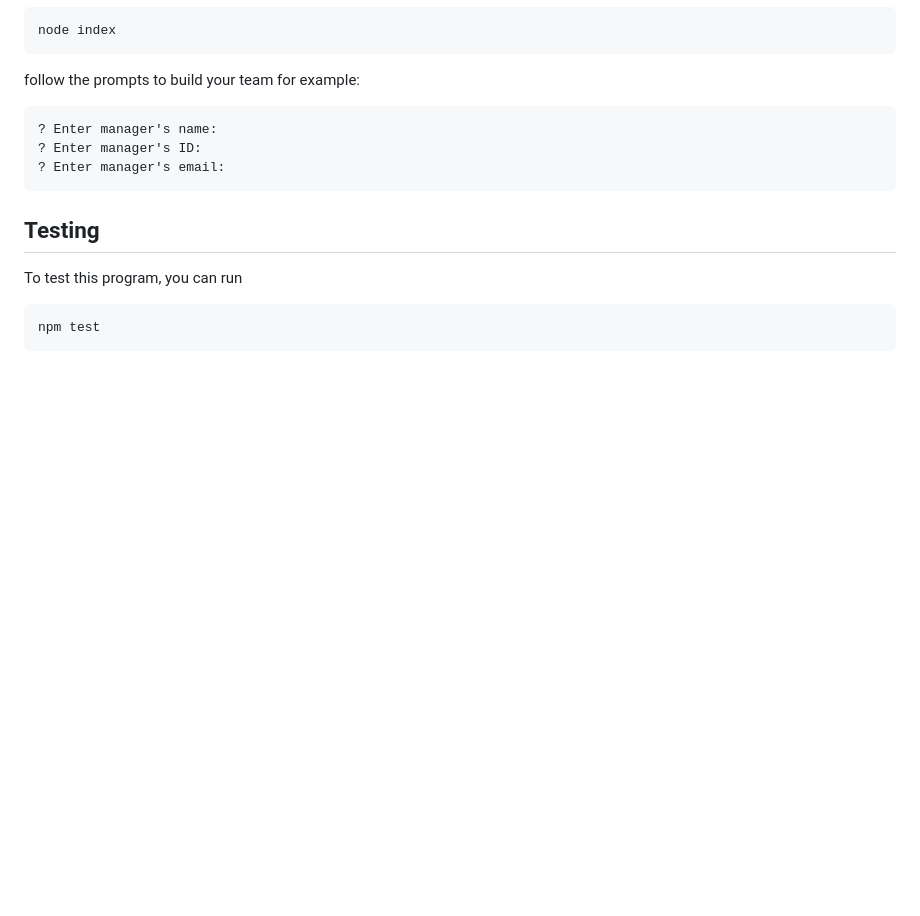
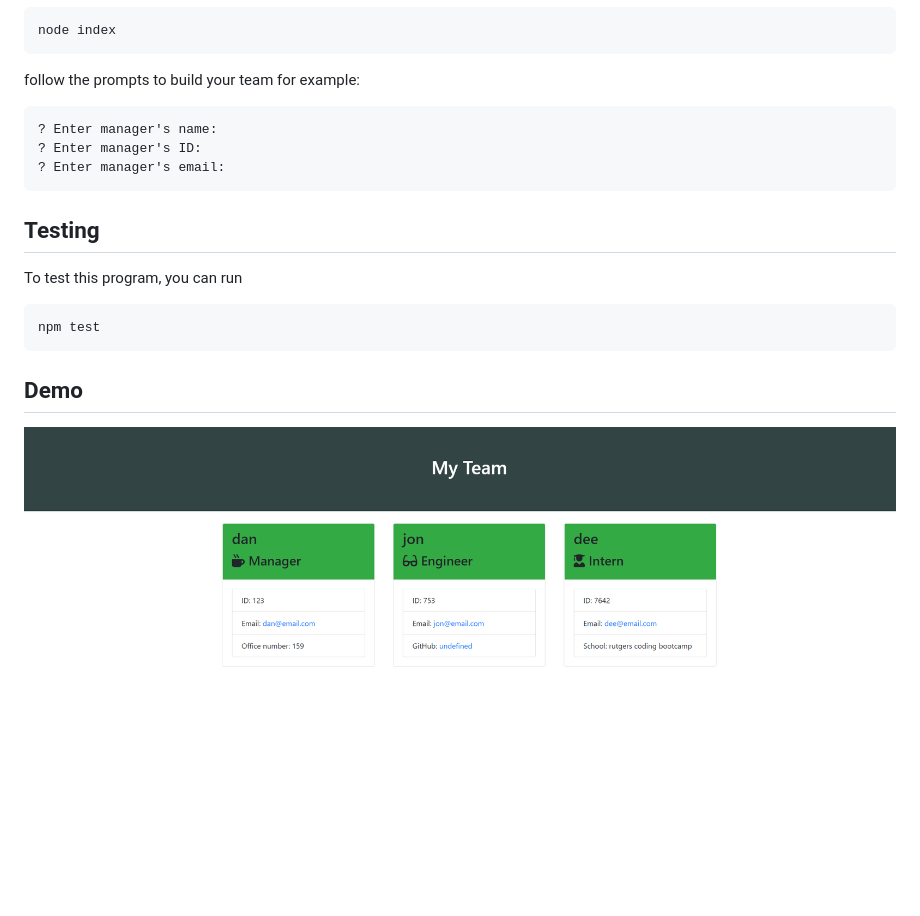
Before and after one commit to nickjchin/team-profile-generator, a Markdown page: README.md, the part around the change. Drawn GitHub-style; pictures changed too: output/myTeam-screenshot.PNG (added); blank space fills up the shorter version.

````diff
--- a/README.md
+++ b/README.md
@@ -44,3 +44,7 @@ To test this program, you can run
 ```
 npm test
 ```
+
+## Demo
+
+![Example of final product](/output/myTeam-screenshot.PNG "My Team Profile")
````
Also changed, not shown: 2 other files.
